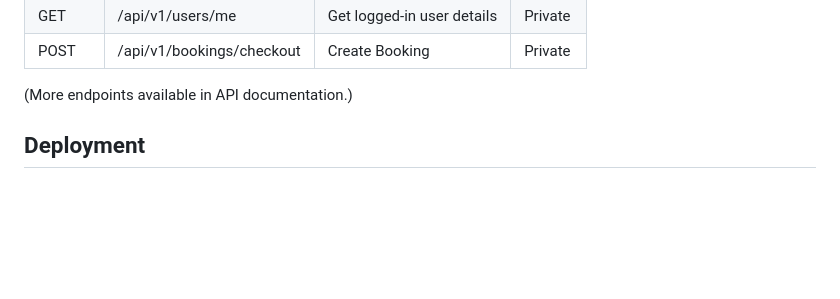
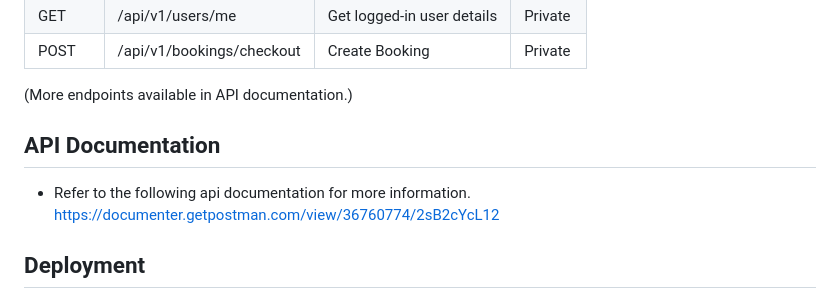
Before and after one commit to AdityaMethe03/Natours-app, a Markdown page: README.md, the part around the change. Rendered like a GitHub page; blank space fills up the shorter version.

```diff
--- a/README.md
+++ b/README.md
@@ -104,6 +104,9 @@ npm start
 
 (More endpoints available in API documentation.)
 
+## API Documentation
+- Refer to the following api documentation for more information.
+  https://documenter.getpostman.com/view/36760774/2sB2cYcL12
 
 ## Deployment
 
```
